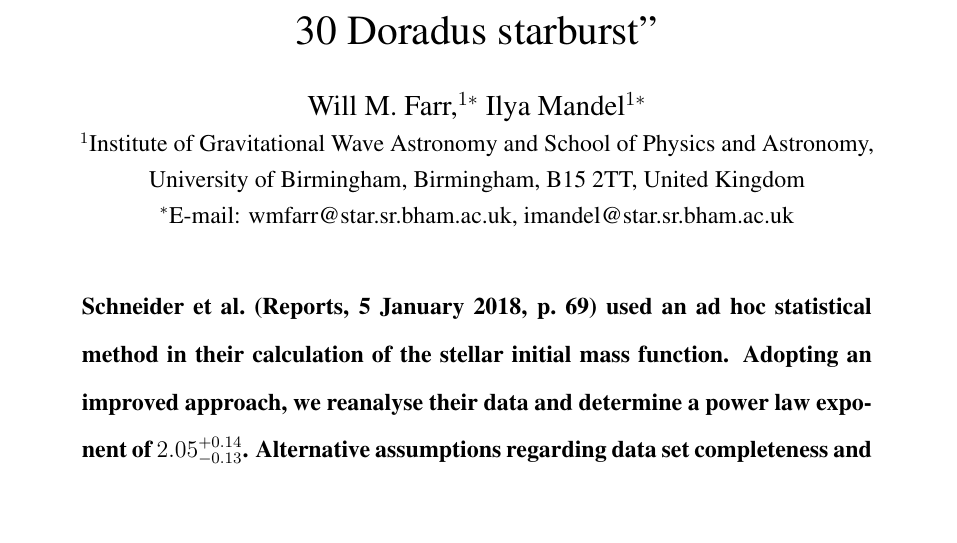
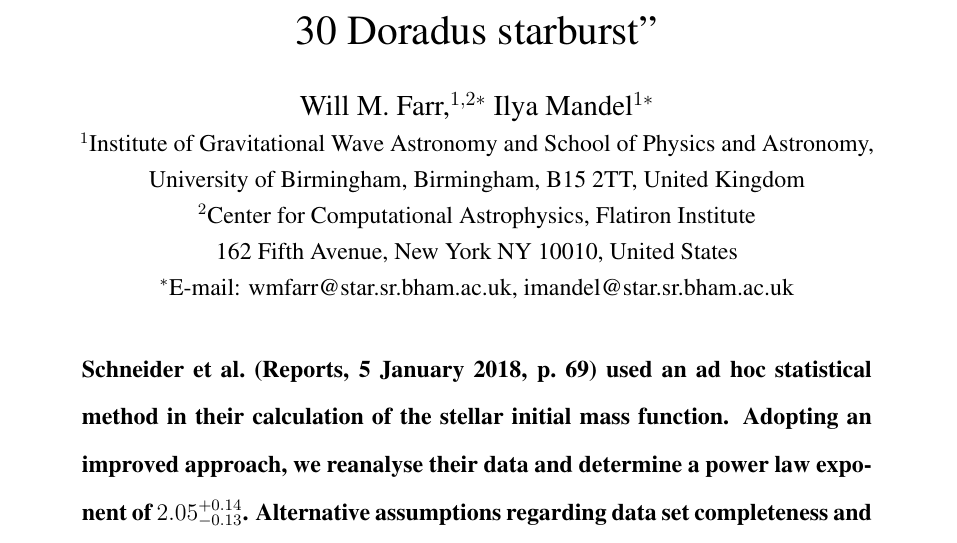
Before and after one commit to farr/30DorIMF, a LaTeX document (30DorIMFtechnicalcomment.tex): part of page 1 of 8, cut so that both start at the same text, the shorter picture padded with empty space. Compiled offline with pdfLaTeX.

Commit message:
Added CCA affil for Farr.

```diff
--- a/30DorIMFtechnicalcomment.tex
+++ b/30DorIMFtechnicalcomment.tex
@@ -77,9 +77,11 @@
 
 \title{Comment on ``An excess of massive stars in the local 30 Doradus starburst''}
 
-\author{Will M. Farr,$^{1\ast}$ Ilya Mandel$^{1\ast}$\\
+\author{Will M. Farr,$^{1,2\ast}$ Ilya Mandel$^{1\ast}$\\
 \normalsize{$^1$Institute of Gravitational Wave Astronomy and School of Physics and Astronomy,}\\
 \normalsize{University of Birmingham, Birmingham, B15 2TT, United Kingdom}\\
+\normalsize{$^2$Center for Computational Astrophysics, Flatiron Institute}\\
+\normalsize{162 Fifth Avenue, New York NY 10010, United States} \\
 \normalsize{$^\ast$E-mail: wmfarr@star.sr.bham.ac.uk, imandel@star.sr.bham.ac.uk}
 }
 
```
